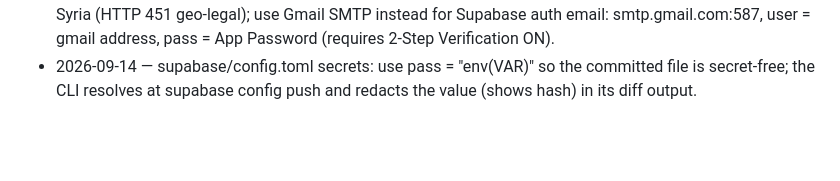
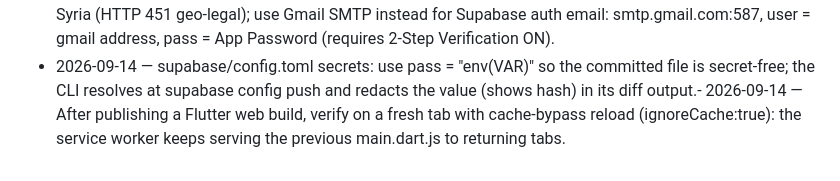
Before and after one commit to amworx/durus, a Markdown page: memory/lessons.md, the part around the change. Rendered like a GitHub page; blank space fills up the shorter version.

```diff
--- a/memory/lessons.md
+++ b/memory/lessons.md
@@ -45,4 +45,6 @@ Append-only.
   address, pass = App Password (requires 2-Step Verification ON).
 - 2026-09-14 — supabase/config.toml secrets: use pass = "env(VAR)" so the
   committed file is secret-free; the CLI resolves at supabase config push
-  and redacts the value (shows hash) in its diff output.
+  and redacts the value (shows hash) in its diff output.- 2026-09-14 — After publishing a Flutter web build, verify on a fresh tab
+  with cache-bypass reload (ignoreCache:true): the service worker keeps
+  serving the previous main.dart.js to returning tabs.
```
Also changed, not shown: memory/events.md (+16 -0 lines).
